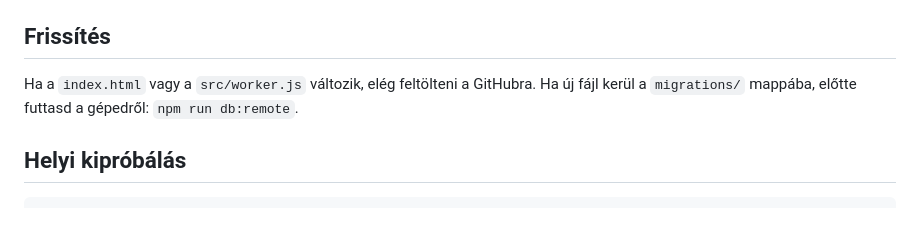
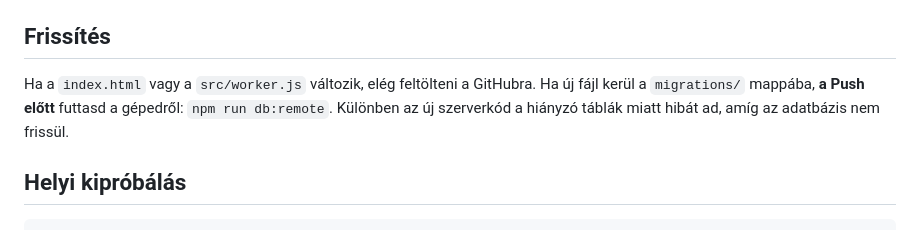
Before and after one commit to MartinProsoc/kodkigyo, a Markdown page: TELEPITES.md, the part around the change. Rendered like a GitHub page.

Commit message:
Telepítési útmutató: migráció a Push előtt

```diff
--- a/TELEPITES.md
+++ b/TELEPITES.md
@@ -46,7 +46,7 @@ Ettől kezdve minden `main` ágra feltöltött commit után a Cloudflare magát
 
 ## Frissítés
 
-Ha a `index.html` vagy a `src/worker.js` változik, elég feltölteni a GitHubra. Ha új fájl kerül a `migrations/` mappába, előtte futtasd a gépedről: `npm run db:remote`.
+Ha a `index.html` vagy a `src/worker.js` változik, elég feltölteni a GitHubra. Ha új fájl kerül a `migrations/` mappába, **a Push előtt** futtasd a gépedről: `npm run db:remote`. Különben az új szerverkód a hiányzó táblák miatt hibát ad, amíg az adatbázis nem frissül.
 
 ## Helyi kipróbálás
 
```
